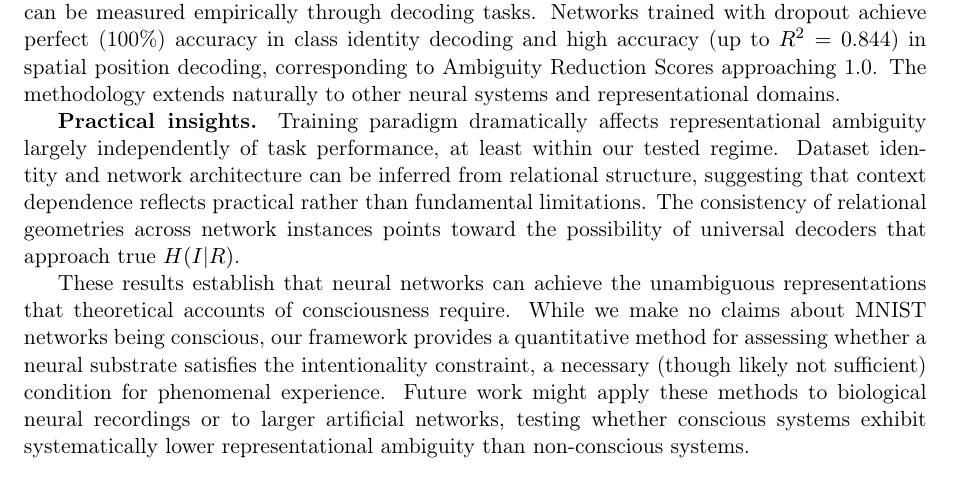
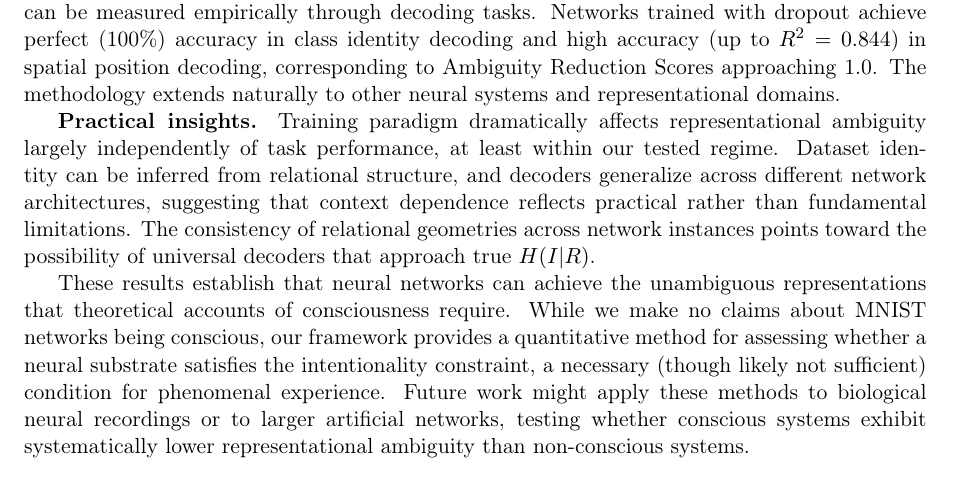
Before and after one commit to entropicbloom/consciousness, a LaTeX paper (paper/main.tex, which reads paper/conclusion.tex): part of page 11 of 14, cut so that both start at the same text. Compiled offline with pdfLaTeX.

Commit message:
Fix conclusion: clarify architecture generalization vs inference

```diff
--- a/paper/conclusion.tex
+++ b/paper/conclusion.tex
@@ -4,6 +4,6 @@ We have established three main contributions:
 
 \textbf{Experimental operationalization.} We demonstrated that representational ambiguity can be measured empirically through decoding tasks. Networks trained with dropout achieve perfect (100\%) accuracy in class identity decoding and high accuracy (up to $R^2 = 0.844$) in spatial position decoding, corresponding to Ambiguity Reduction Scores approaching 1.0. The methodology extends naturally to other neural systems and representational domains.
 
-\textbf{Practical insights.} Training paradigm dramatically affects representational ambiguity largely independently of task performance, at least within our tested regime. Dataset identity and network architecture can be inferred from relational structure, suggesting that context dependence reflects practical rather than fundamental limitations. The consistency of relational geometries across network instances points toward the possibility of universal decoders that approach true $H(I|R)$.
+\textbf{Practical insights.} Training paradigm dramatically affects representational ambiguity largely independently of task performance, at least within our tested regime. Dataset identity can be inferred from relational structure, and decoders generalize across different network architectures, suggesting that context dependence reflects practical rather than fundamental limitations. The consistency of relational geometries across network instances points toward the possibility of universal decoders that approach true $H(I|R)$.
 
 These results establish that neural networks can achieve the unambiguous representations that theoretical accounts of consciousness require. While we make no claims about MNIST networks being conscious, our framework provides a quantitative method for assessing whether a neural substrate satisfies the intentionality constraint, a necessary (though likely not sufficient) condition for phenomenal experience. Future work might apply these methods to biological neural recordings or to larger artificial networks, testing whether conscious systems exhibit systematically lower representational ambiguity than non-conscious systems.
```
